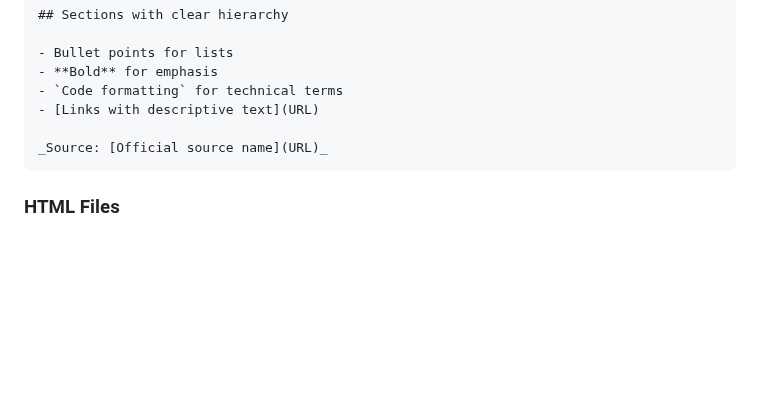
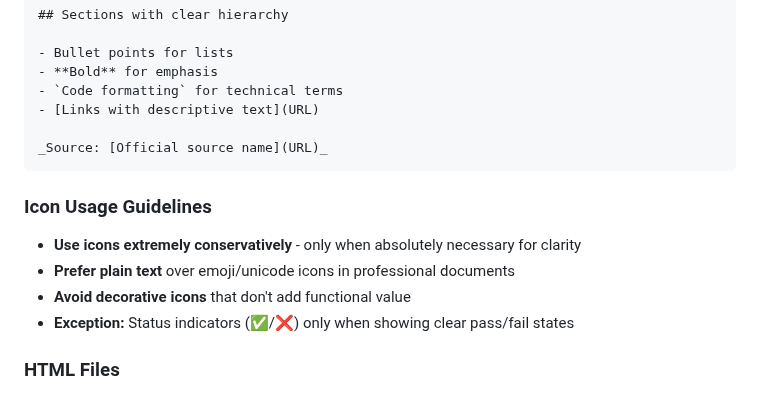
Before and after one commit to mitselek/t88otsing, a Markdown page: INSTRUCTIONS_FOR_AI_ASSISTANT.md, the part around the change. GitHub-like rendering; blank space fills up the shorter version.

Commit message:
Add icon usage guidelines to documentation for clarity and professionalism

````diff
--- a/INSTRUCTIONS_FOR_AI_ASSISTANT.md
+++ b/INSTRUCTIONS_FOR_AI_ASSISTANT.md
@@ -203,6 +203,13 @@
 _Source: [Official source name](URL)_
 ```
 
+### Icon Usage Guidelines
+
+- **Use icons extremely conservatively** - only when absolutely necessary for clarity
+- **Prefer plain text** over emoji/unicode icons in professional documents
+- **Avoid decorative icons** that don't add functional value
+- **Exception:** Status indicators (✅/❌) only when showing clear pass/fail states
+
 ### HTML Files
 
 - Clean, semantic HTML5
````
